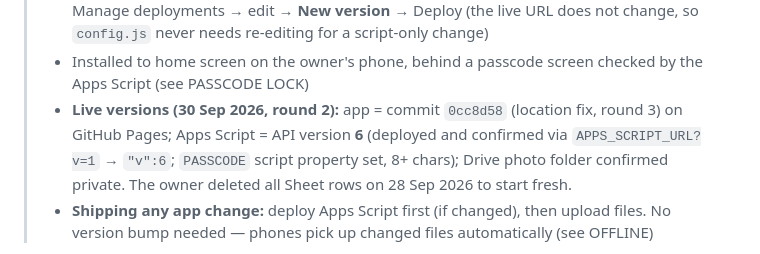
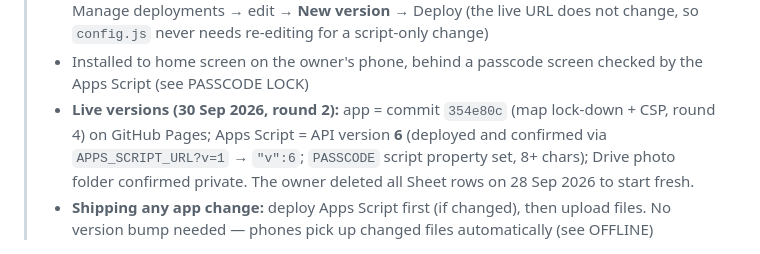
Before and after one commit to justaudioaitravis-oss/just-audio-sales, a Markdown page: BRIEF.md, the part around the change. Rendered like a GitHub page.

Commit message:
Brief: live app is 354e80c
Co-Authored-By: Claude Opus 5.5 <noreply@anthropic.com>

```diff
--- a/BRIEF.md
+++ b/BRIEF.md
@@ -9,7 +9,7 @@ Build a lightweight Progressive Web App for field sales lead capture. I am not a
 > - **Google Sheet:** tab named `Leads`, columns match the APPS SCRIPT section below
 > - **Apps Script:** deployed as a Web App, URL pasted into `config.js` → `APPS_SCRIPT_URL`. To ship a script change, edit `apps-script.gs`, paste into the Apps Script editor, then Deploy → Manage deployments → edit → **New version** → Deploy (the live URL does not change, so `config.js` never needs re-editing for a script-only change)
 > - Installed to home screen on the owner's phone, behind a passcode screen checked by the Apps Script (see PASSCODE LOCK)
-> - **Live versions (30 Sep 2026, round 2):** app = commit `0cc8d58` (location fix, round 3) on GitHub Pages; Apps Script = API version **6** (deployed and confirmed via `APPS_SCRIPT_URL?v=1` → `"v":6`; `PASSCODE` script property set, 8+ chars); Drive photo folder confirmed private. The owner deleted all Sheet rows on 28 Sep 2026 to start fresh.
+> - **Live versions (30 Sep 2026, round 2):** app = commit `354e80c` (map lock-down + CSP, round 4) on GitHub Pages; Apps Script = API version **6** (deployed and confirmed via `APPS_SCRIPT_URL?v=1` → `"v":6`; `PASSCODE` script property set, 8+ chars); Drive photo folder confirmed private. The owner deleted all Sheet rows on 28 Sep 2026 to start fresh.
 > - **Shipping any app change:** deploy Apps Script first (if changed), then upload files. No version bump needed — phones pick up changed files automatically (see OFFLINE)
 
 **Stack constraints (strict):** Plain HTML, CSS and vanilla JavaScript. No React, no Vue, no Tailwind, no npm packages, no build step, no bundler. Total payload under 50KB excluding photos. It must open in under one second on a mid-range Android phone on weak wifi.
```
